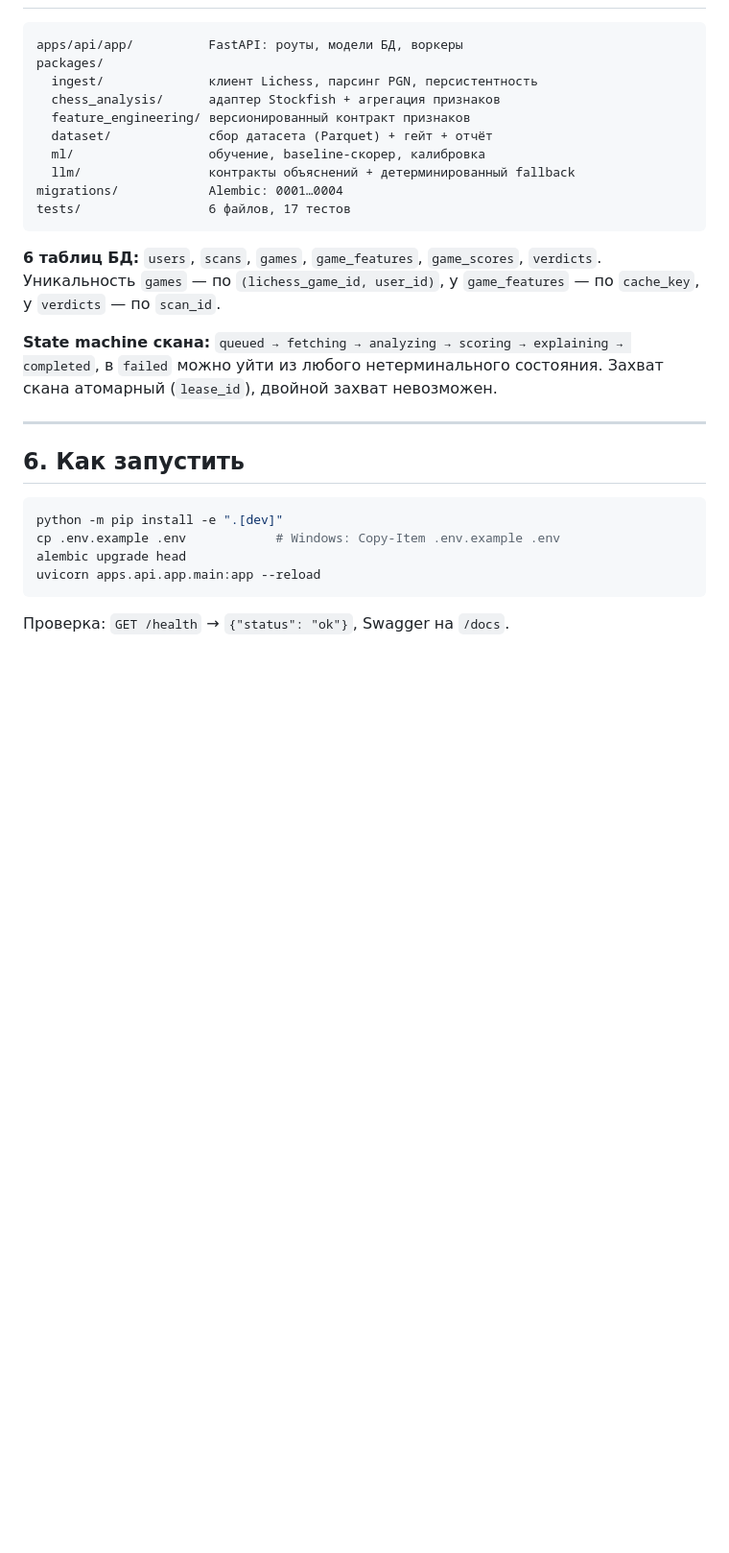
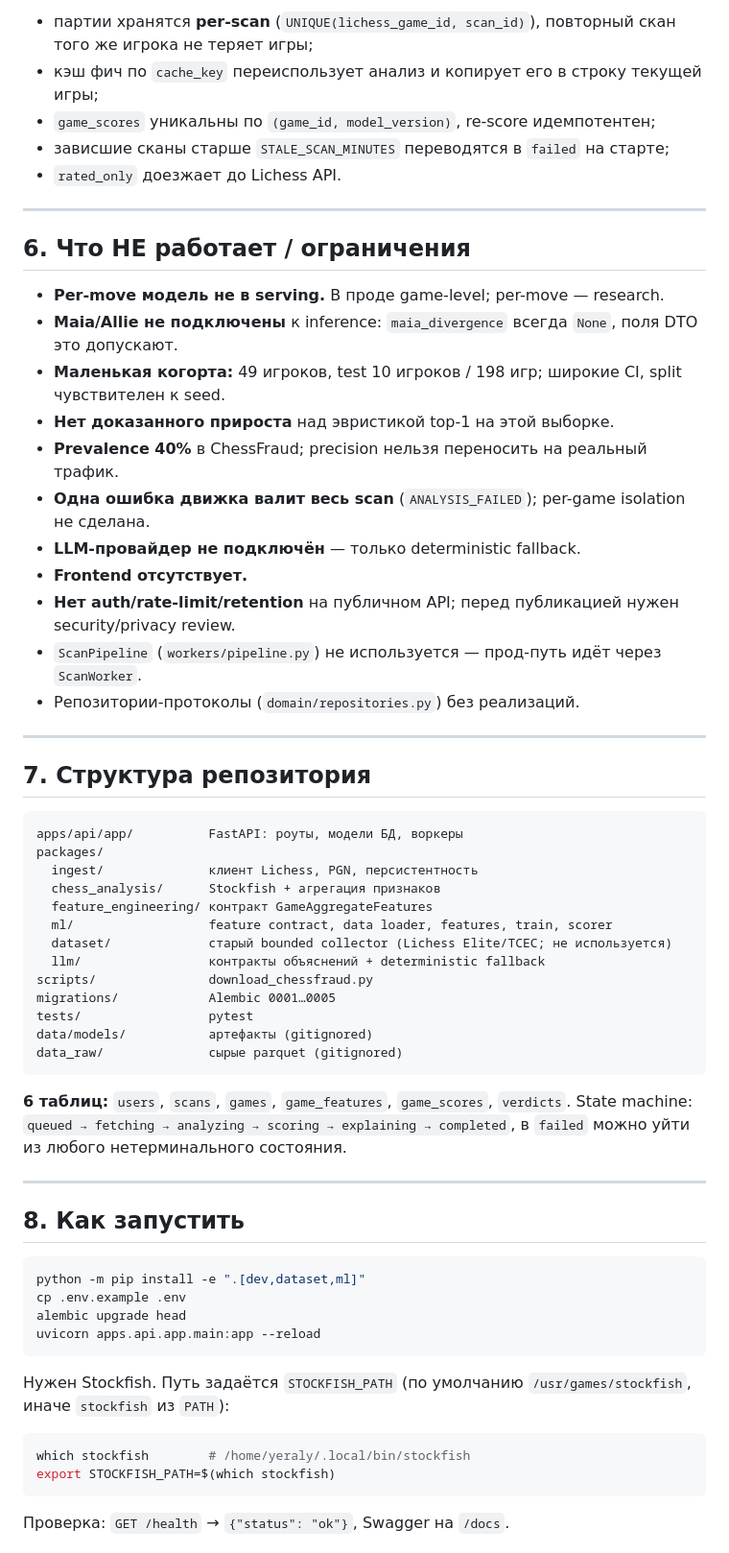
Before and after one commit to Tleukhanov/Fair_Play_Detector, a Markdown page: README.md, the part around one of its changes. Shown at 96% size. GitHub-like rendering; blank space fills up the shorter version.

````diff
--- a/README.md
+++ b/README.md
@@ -126,34 +168,75 @@ precision/recall по помеченным ходам. **Время на ход
+- партии хранятся **per-scan** (`UNIQUE(lichess_game_id, scan_id)`), повторный
+  скан того же игрока не теряет игры;
+- кэш фич по `cache_key` переиспользует анализ и копирует его в строку текущей
+  игры;
+- `game_scores` уникальны по `(game_id, model_version)`, re-score идемпотентен;
+- зависшие сканы старше `STALE_SCAN_MINUTES` переводятся в `failed` на старте;
+- `rated_only` доезжает до Lichess API.
+
+---
+
+## 6. Что НЕ работает / ограничения
+
+- **Per-move модель не в serving.** В проде game-level; per-move — research.
+- **Maia/Allie не подключены** к inference: `maia_divergence` всегда `None`,
+  поля DTO это допускают.
+- **Маленькая когорта:** 49 игроков, test 10 игроков / 198 игр; широкие CI,
+  split чувствителен к seed.
+- **Нет доказанного прироста** над эвристикой top-1 на этой выборке.
+- **Prevalence 40%** в ChessFraud; precision нельзя переносить на реальный
+  трафик.
+- **Одна ошибка движка валит весь scan** (`ANALYSIS_FAILED`); per-game isolation
+  не сделана.
+- **LLM-провайдер не подключён** — только deterministic fallback.
+- **Frontend отсутствует.**
+- **Нет auth/rate-limit/retention** на публичном API; перед публикацией нужен
+  security/privacy review.
+- `ScanPipeline` (`workers/pipeline.py`) не используется — прод-путь идёт через
+  `ScanWorker`.
+- Репозитории-протоколы (`domain/repositories.py`) без реализаций.
+
+---
+
+## 7. Структура репозитория
 
 ```
 apps/api/app/          FastAPI: роуты, модели БД, воркеры
 packages/
-  ingest/              клиент Lichess, парсинг PGN, персистентность
-  chess_analysis/      адаптер Stockfish + агрегация признаков
-  feature_engineering/ версионированный контракт признаков
-  dataset/             сбор датасета (Parquet) + гейт + отчёт
-  ml/                  обучение, baseline-скорер, калибровка
-  llm/                 контракты объяснений + детерминированный fallback
-migrations/            Alembic: 0001…0004
-tests/                 6 файлов, 17 тестов
+  ingest/              клиент Lichess, PGN, персистентность
+  chess_analysis/      Stockfish + агрегация признаков
+  feature_engineering/ контракт GameAggregateFeatures
+  ml/                  feature contract, data loader, features, train, scorer
+  dataset/             старый bounded collector (Lichess Elite/TCEC; не используется)
+  llm/                 контракты объяснений + deterministic fallback
+scripts/               download_chessfraud.py
+migrations/            Alembic 0001…0005
+tests/                 pytest
+data/models/           артефакты (gitignored)
+data_raw/              сырые parquet (gitignored)
 ```
 
-**6 таблиц БД:** `users`, `scans`, `games`, `game_features`, `game_scores`, `verdicts`.
-Уникальность `games` — по `(lichess_game_id, user_id)`, у `game_features` — по `cache_key`,
-у `verdicts` — по `scan_id`.
-
-**State machine скана:**
-`queued → fetching → analyzing → scoring → explaining → completed`, в `failed` можно уйти
-из любого нетерминального состояния. Захват скана атомарный (`lease_id`), двойной захват невозможен.
+**6 таблиц:** `users`, `scans`, `games`, `game_features`, `game_scores`,
+`verdicts`. State machine:
+`queued → fetching → analyzing → scoring → explaining → completed`,
+в `failed` можно уйти из любого нетерминального состояния.
 
 ---
 
-## 6. Как запустить
+## 8. Как запустить
 
 ```bash
-python -m pip install -e ".[dev]"
-cp .env.example .env            # Windows: Copy-Item .env.example .env
+python -m pip install -e ".[dev,dataset,ml]"
+cp .env.example .env
 alembic upgrade head
 uvicorn apps.api.app.main:app --reload
 ```
 
+Нужен Stockfish. Путь задаётся `STOCKFISH_PATH` (по умолчанию
+`/usr/games/stockfish`, иначе `stockfish` из `PATH`):
+
+```bash
+which stockfish        # /home/yeraly/.local/bin/stockfish
+export STOCKFISH_PATH=$(which stockfish)
+```
+
 Проверка: `GET /health` → `{"status": "ok"}`, Swagger на `/docs`.
````
Also changed, not shown: other parts of README.md (+180 -144 lines).
